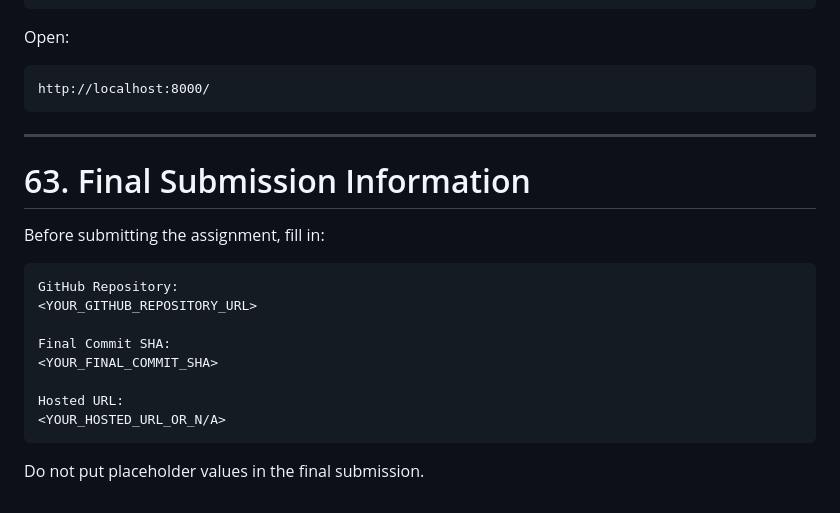
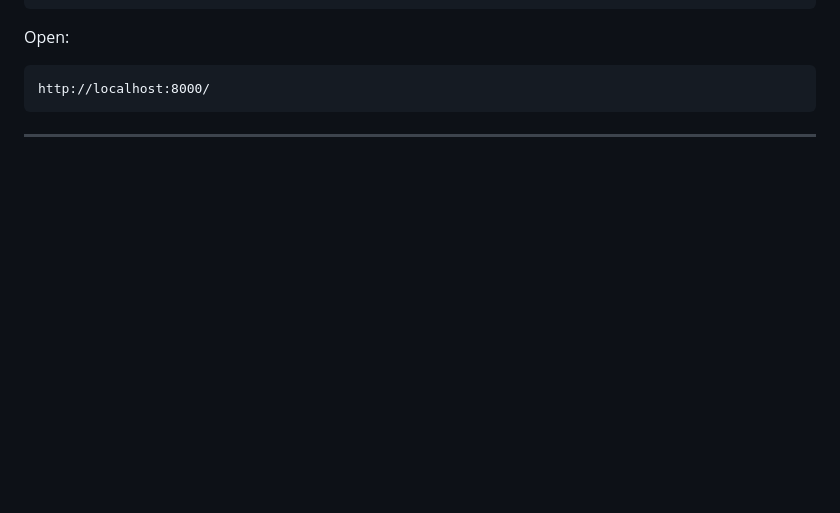
Before and after one commit to Nagarajpandiyan/Kivi, a Markdown page: README.md, the part around the change. Rendered like a GitHub page; blank space fills up the shorter version.

````diff
--- a/README.md
+++ b/README.md
@@ -1647,20 +1647,3 @@ http://localhost:8000/
 ```
 
 ---
-
-# 63. Final Submission Information
-
-Before submitting the assignment, fill in:
-
-```text
-GitHub Repository:
-<YOUR_GITHUB_REPOSITORY_URL>
-
-Final Commit SHA:
-<YOUR_FINAL_COMMIT_SHA>
-
-Hosted URL:
-<YOUR_HOSTED_URL_OR_N/A>
-```
-
-Do not put placeholder values in the final submission.
````
